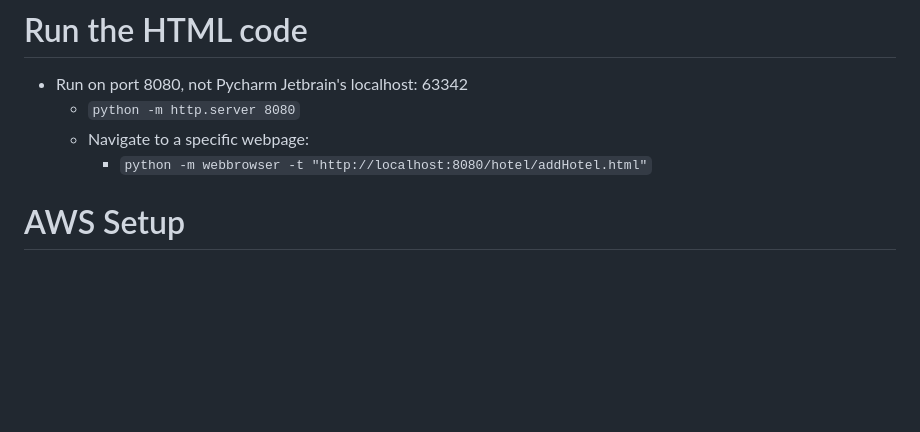
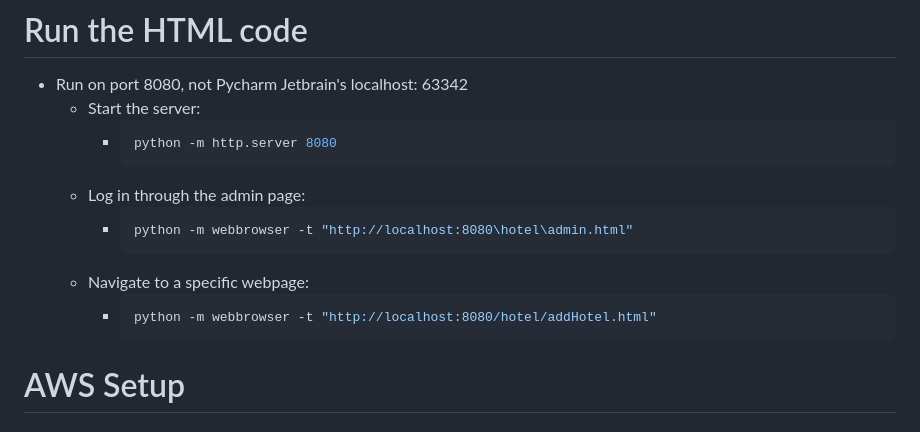
Before and after one commit to v-alan-m/Python-Microservice-on-AWS, a Markdown page: README.md, the part around the change. GitHub-like rendering; blank space fills up the shorter version.

Commit message:
Update the README.md file, to fix the formatting of the run steps so that they can be run by clicking the play button, found in the README.md if using Pycharm's built-in run feature.

````diff
--- a/README.md
+++ b/README.md
@@ -25,9 +25,18 @@
 
 # Run the HTML code
 - Run on port 8080, not Pycharm Jetbrain's localhost: 63342
-  - `python -m http.server 8080`
+  - Start the server:
+    - ```bash
+      python -m http.server 8080
+      ```
+  - Log in through the admin page:
+    - ```bash
+      python -m webbrowser -t "http://localhost:8080\hotel\admin.html"
+      ```
   - Navigate to a specific webpage:
-    - `python -m webbrowser -t "http://localhost:8080/hotel/addHotel.html"`
+    - ```bash
+      python -m webbrowser -t "http://localhost:8080/hotel/addHotel.html"
+      ```
 
 # AWS Setup
 ## Create AWS account
````
